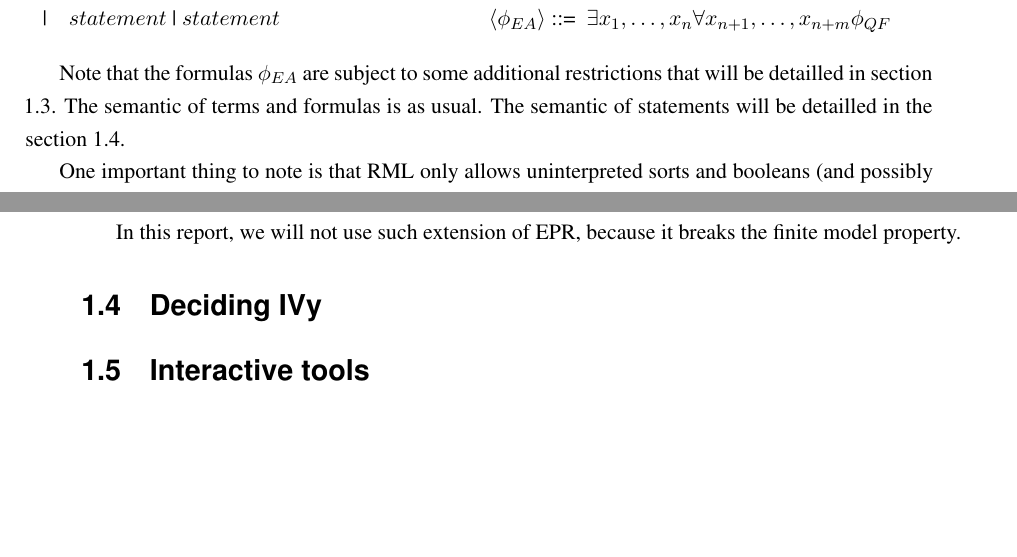
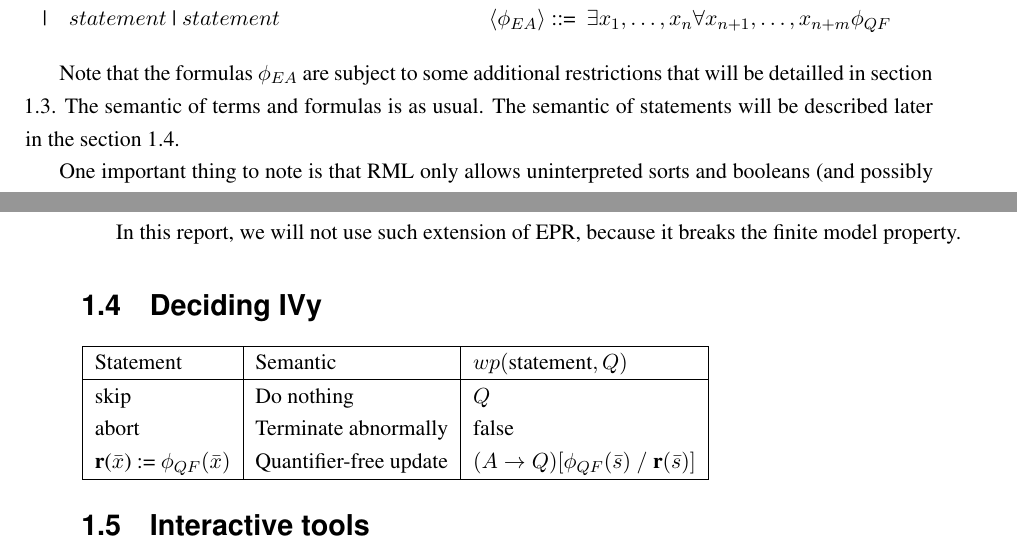
Before and after one commit to tjhance/ivy-research, a LaTeX thesis (report/report.tex): two parts of pages 4 and 7 of 15, joined at a grey line, cut so that both start at the same text, the shorter picture padded with empty space. Compiled offline with LaTeX, dvips and Ghostscript.

Commit message:
experimental simplification

```diff
--- a/report/report.tex
+++ b/report/report.tex
@@ -209,7 +209,7 @@ March-July 2018
 
 
     Note that the formulas \( \phi_{EA} \) are subject to some additional restrictions that will be detailled in section 1.3.
-    The semantic of terms and formulas is as usual. The semantic of statements will be detailled in the section 1.4.
+    The semantic of terms and formulas is as usual. The semantic of statements will be described later in the section 1.4.
 
     One important thing to note is that RML only allows uninterpreted sorts and booleans (and possibly other enumerated types).
     In particular, we can't define arithmetic operations.
@@ -334,6 +334,16 @@ March-July 2018
     % Semantic of statements & syntactic sugars
     % How to compute their wpr
 
+    \begin{tabular}{|l|l|l|}
+        \hline
+        Statement & Semantic & \( wp(\text{statement},Q) \) \\
+        \hline
+        skip & Do nothing & \(Q\) \\
+        abort & Terminate abnormally & false \\
+        \textbf{r}(\(\bar{x}\)) := \( \phi_{QF}(\bar{x}) \) & Quantifier-free update & \((A \rightarrow Q) [\phi_{QF}(\bar{s})\ /\ \text{\textbf{r}}(\bar{s})]\) \\
+        \hline
+    \end{tabular}
+
     \section{Interactive tools}
 
     \section{Challenges}
```
Also changed, not shown: 8 other files.
